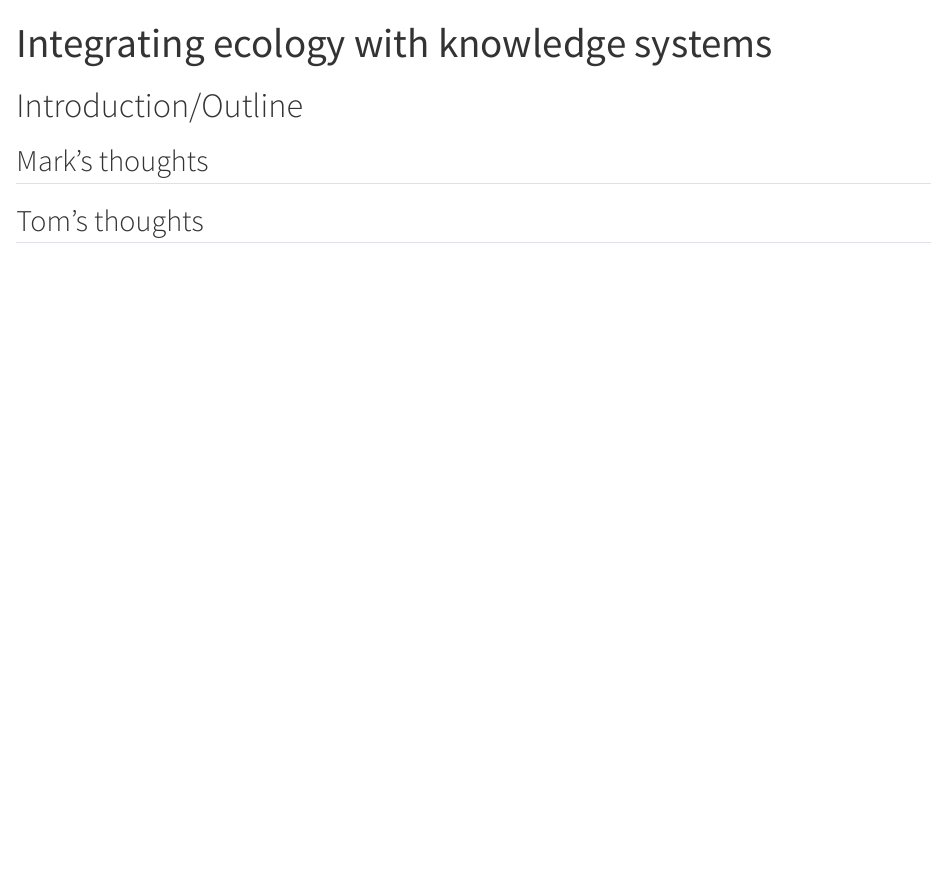
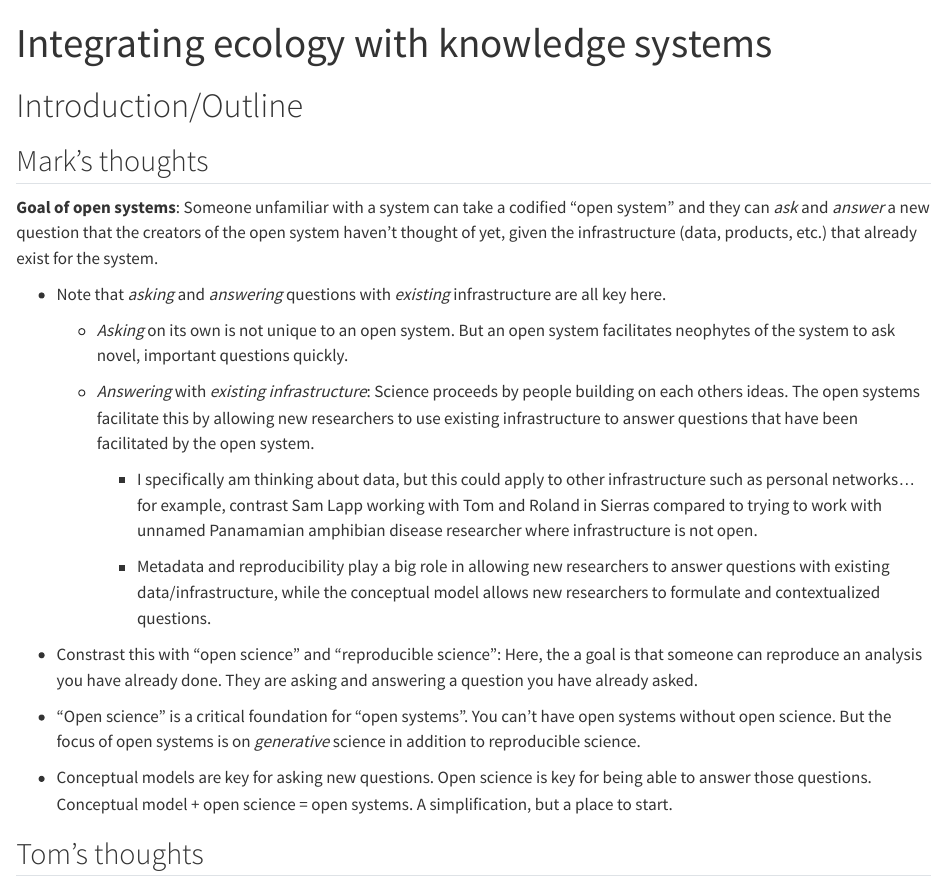
Before and after one commit to SNARL1/mylfrog_conceptual_model, a Quarto document (introduction_outline_for_paper.qmd): the page in a window 1100 px wide, from its top. Rendered offline with R 4.5, knitr and Pandoc in place of Quarto, with nearby package versions.

Commit message:
Initial thoughts on open systems

````diff
--- a/introduction_outline_for_paper.qmd
+++ b/introduction_outline_for_paper.qmd
@@ -8,6 +8,35 @@ editor: visual
 
 ## Mark's thoughts
 
+**Goal of open systems**: Someone unfamiliar with a system can take a codified "open system" and they can *ask* and *answer* a new question that the creators of the open system haven't thought of yet, given the infrastructure (data, products, etc.) that already exist for the system.
+
+-   Note that *asking* and *answering* questions with *existing* infrastructure are all key here.
+
+    -   *Asking* on its own is not unique to an open system.
+        But an open system facilitates neophytes of the system to ask novel, important questions quickly.
+
+    -   *Answering* with *existing infrastructure*: Science proceeds by people building on each others ideas.
+        The open systems facilitate this by allowing new researchers to use existing infrastructure to answer questions that have been facilitated by the open system.
+
+        -   I specifically am thinking about data, but this could apply to other infrastructure such as personal networks...for example, contrast Sam Lapp working with Tom and Roland in Sierras compared to trying to work with unnamed Panamamian amphibian disease researcher where infrastructure is not open.
+
+        -   Metadata and reproducibility play a big role in allowing new researchers to answer questions with existing data/infrastructure, while the conceptual model allows new researchers to formulate and contextualized questions.
+
+```{=html}
+<!-- -->
+```
+-   Constrast this with "open science" and "reproducible science": Here, the a goal is that someone can reproduce an analysis you have already done.
+    They are asking and answering a question you have already asked.
+
+-   "Open science" is a critical foundation for "open systems".
+    You can't have open systems without open science.
+    But the focus of open systems is on *generative* science in addition to reproducible science.
+
+-   Conceptual models are key for asking new questions.
+    Open science is key for being able to answer those questions.
+    Conceptual model + open science = open systems.
+    A simplification, but a place to start.
+
 ## Tom's thoughts
 
 ## Roland's thoughts
````
